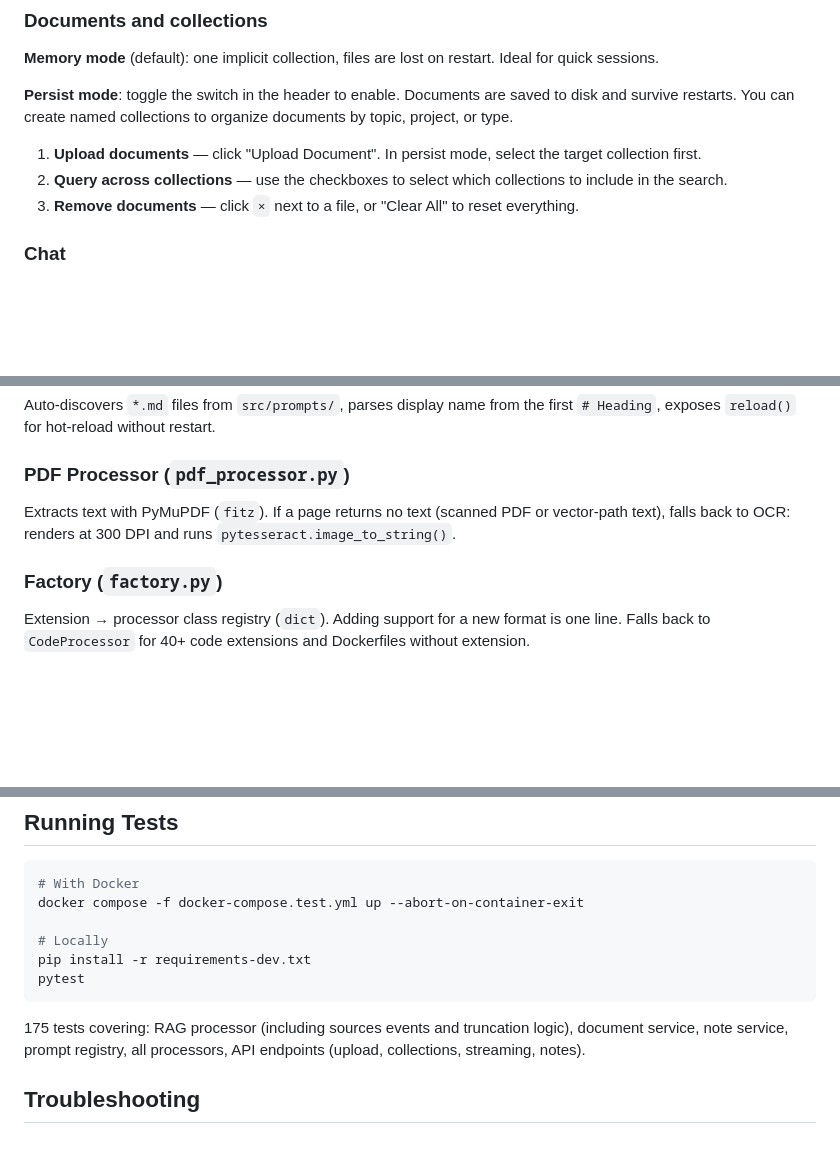
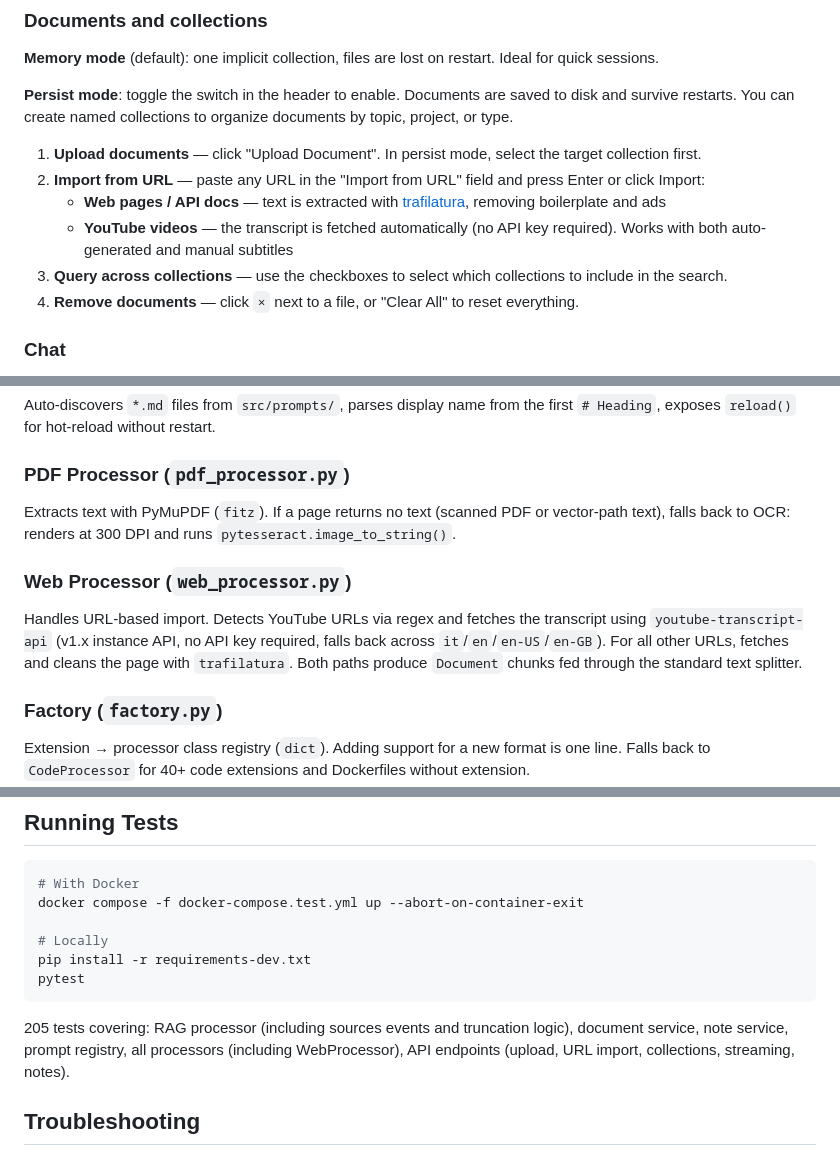
Before and after one commit to MatteoAdamo82/doc-analyzer, a Markdown page: README.md, 3 parts joined by grey strips. Rendered like a GitHub page; blank space fills up the shorter version.

Commit message:
docs: update README with new web import feature
Add documentation for the new URL import functionality, including web pages,
API docs, and YouTube video transcripts. Update the API endpoint list,
usage instructions, processor descriptions, and test coverage to reflect
the addition of the web_processor module.

````diff
--- a/README.md
+++ b/README.md
@@ -198,8 +201,11 @@ Python, JavaScript, TypeScript, Java, C/C++, C#, PHP, Go, Ruby, Rust, HTML, CSS,
 **Persist mode**: toggle the switch in the header to enable. Documents are saved to disk and survive restarts. You can create named collections to organize documents by topic, project, or type.
 
 1. **Upload documents** — click "Upload Document". In persist mode, select the target collection first.
-2. **Query across collections** — use the checkboxes to select which collections to include in the search.
-3. **Remove documents** — click `×` next to a file, or "Clear All" to reset everything.
+2. **Import from URL** — paste any URL in the "Import from URL" field and press Enter or click Import:
+   - **Web pages / API docs** — text is extracted with [trafilatura](https://trafilatura.readthedocs.io/), removing boilerplate and ads
+   - **YouTube videos** — the transcript is fetched automatically (no API key required). Works with both auto-generated and manual subtitles
+3. **Query across collections** — use the checkboxes to select which collections to include in the search.
+4. **Remove documents** — click `×` next to a file, or "Clear All" to reset everything.
 
 ### Chat
 
@@ -263,6 +269,9 @@ Auto-discovers `*.md` files from `src/prompts/`, parses display name from the fi
 ### PDF Processor (`pdf_processor.py`)
 Extracts text with PyMuPDF (`fitz`). If a page returns no text (scanned PDF or vector-path text), falls back to OCR: renders at 300 DPI and runs `pytesseract.image_to_string()`.
 
+### Web Processor (`web_processor.py`)
+Handles URL-based import. Detects YouTube URLs via regex and fetches the transcript using `youtube-transcript-api` (v1.x instance API, no API key required, falls back across `it`/`en`/`en-US`/`en-GB`). For all other URLs, fetches and cleans the page with `trafilatura`. Both paths produce `Document` chunks fed through the standard text splitter.
+
 ### Factory (`factory.py`)
 Extension → processor class registry (`dict`). Adding support for a new format is one line. Falls back to `CodeProcessor` for 40+ code extensions and Dockerfiles without extension.
 
@@ -277,7 +286,7 @@ pip install -r requirements-dev.txt
 pytest
 ```
 
-175 tests covering: RAG processor (including sources events and truncation logic), document service, note service, prompt registry, all processors, API endpoints (upload, collections, streaming, notes).
+205 tests covering: RAG processor (including sources events and truncation logic), document service, note service, prompt registry, all processors (including WebProcessor), API endpoints (upload, URL import, collections, streaming, notes).
 
 ## Troubleshooting
 
````
Also changed, not shown: other parts of README.md (+3 -0 lines).
